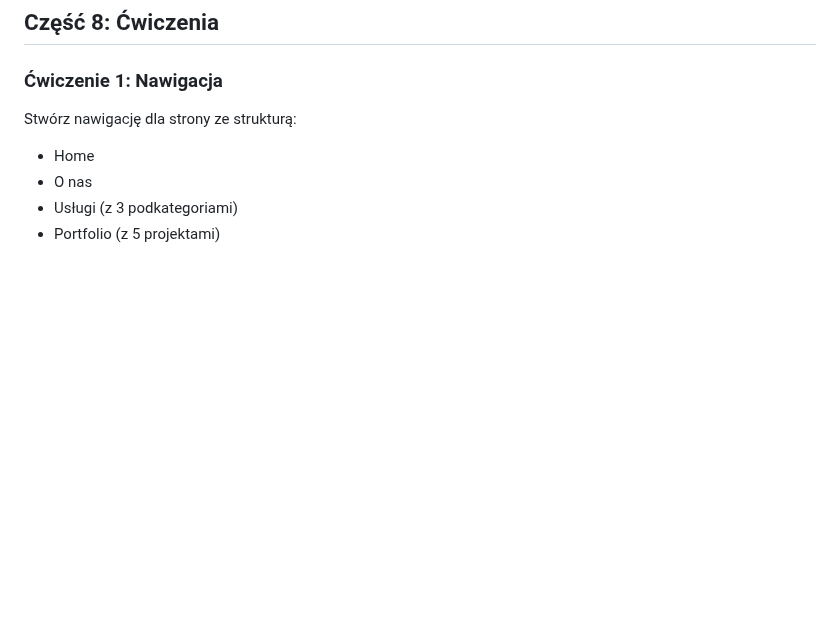
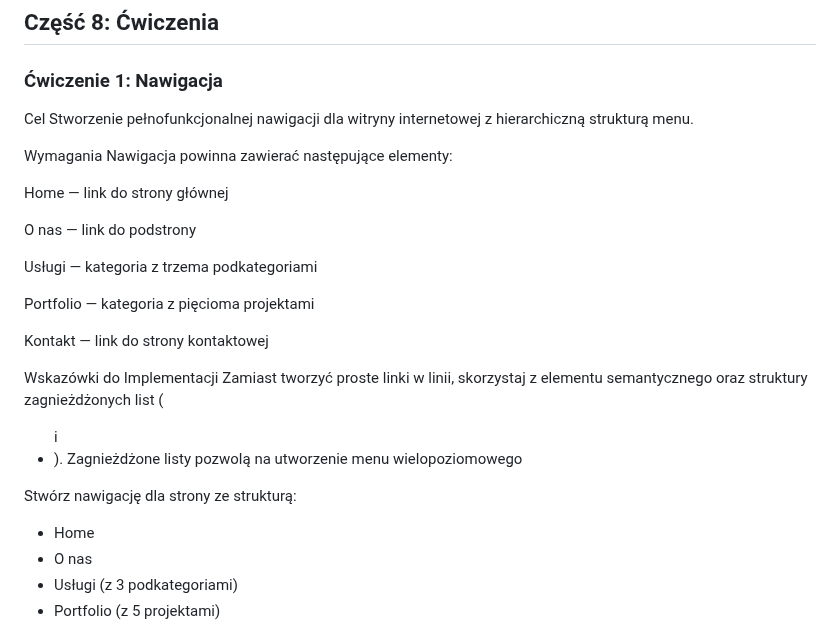
Before and after one commit to marcinlamparski/HTML5_kurs, a Markdown page: 05_html_linki_nawigacja.md, the part around one of its changes. GitHub-like rendering; blank space fills up the shorter version.

Commit message:
Add navigation exercise section with requirements
Added a section for navigation exercises, detailing requirements and implementation guidance for creating a hierarchical menu structure.

```diff
--- a/05_html_linki_nawigacja.md
+++ b/05_html_linki_nawigacja.md
@@ -261,6 +261,24 @@ Linki to serce internetu - łączą strony między sobą. W tym module nauczysz
 ## Część 8: Ćwiczenia
 
 ### Ćwiczenie 1: Nawigacja
+Cel
+Stworzenie pełnofunkcjonalnej nawigacji dla witryny internetowej z hierarchiczną strukturą menu.
+
+Wymagania
+Nawigacja powinna zawierać następujące elementy:
+
+Home — link do strony głównej
+
+O nas — link do podstrony
+
+Usługi — kategoria z trzema podkategoriami
+
+Portfolio — kategoria z pięcioma projektami
+
+Kontakt — link do strony kontaktowej
+
+Wskazówki do Implementacji
+Zamiast tworzyć proste linki w linii, skorzystaj z elementu semantycznego <nav> oraz struktury zagnieżdżonych list (<ul> i <li>). Zagnieżdżone listy pozwolą na utworzenie menu wielopoziomowego
 
 Stwórz nawigację dla strony ze strukturą:
 
```
Also changed, not shown: other parts of 05_html_linki_nawigacja.md (+15 -0 lines).
